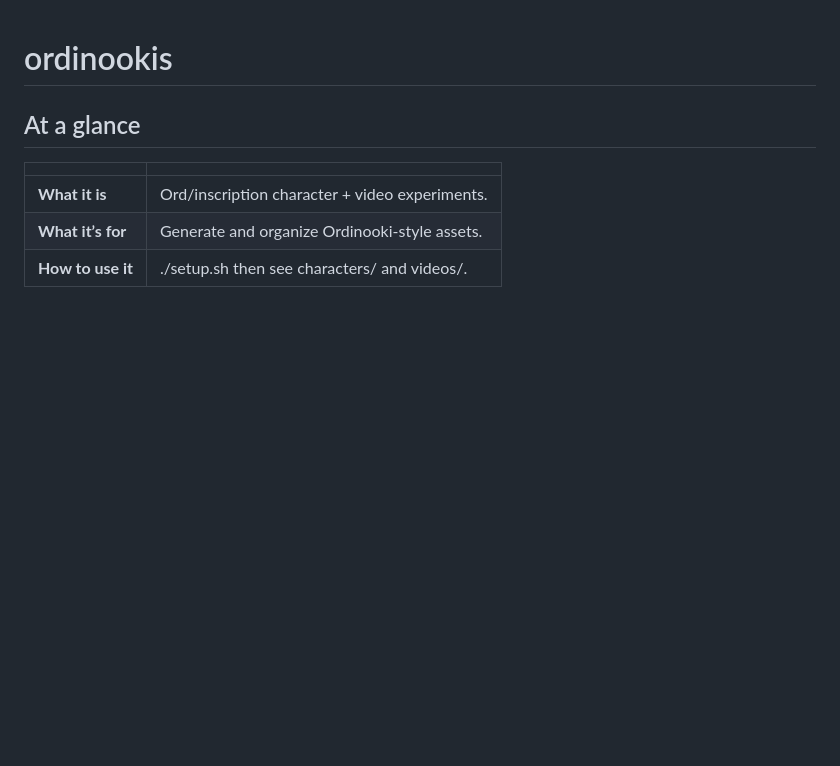
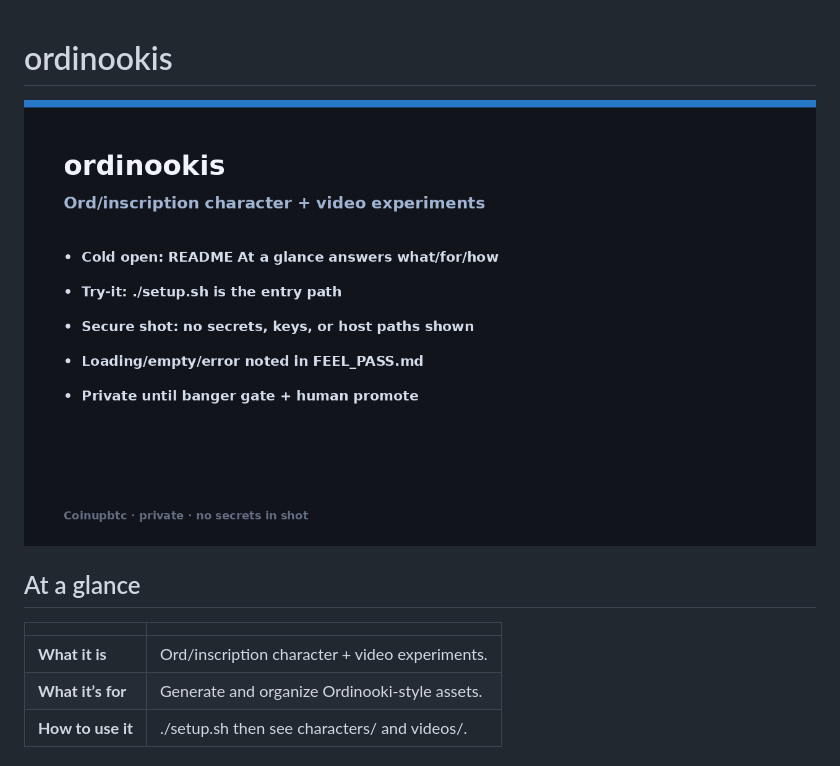
Before and after one commit to Coinupbtc/ordinookis, a Markdown page: README.md, the part around the change. Rendered like a GitHub page; pictures changed too: docs/screenshots/hero.png (added); blank space fills up the shorter version.

Commit message:
Pass banger gate: FEEL_PASS, secure screenshot, visitor UX.
Co-authored-by: Cursor <cursoragent@cursor.com>

```diff
--- a/README.md
+++ b/README.md
@@ -1,4 +1,7 @@
 # ordinookis
+
+![Screenshot](docs/screenshots/hero.png)
+
 
 ## At a glance
 
```
Also changed, not shown: FEEL_PASS.md (added, +22 -0 lines).
